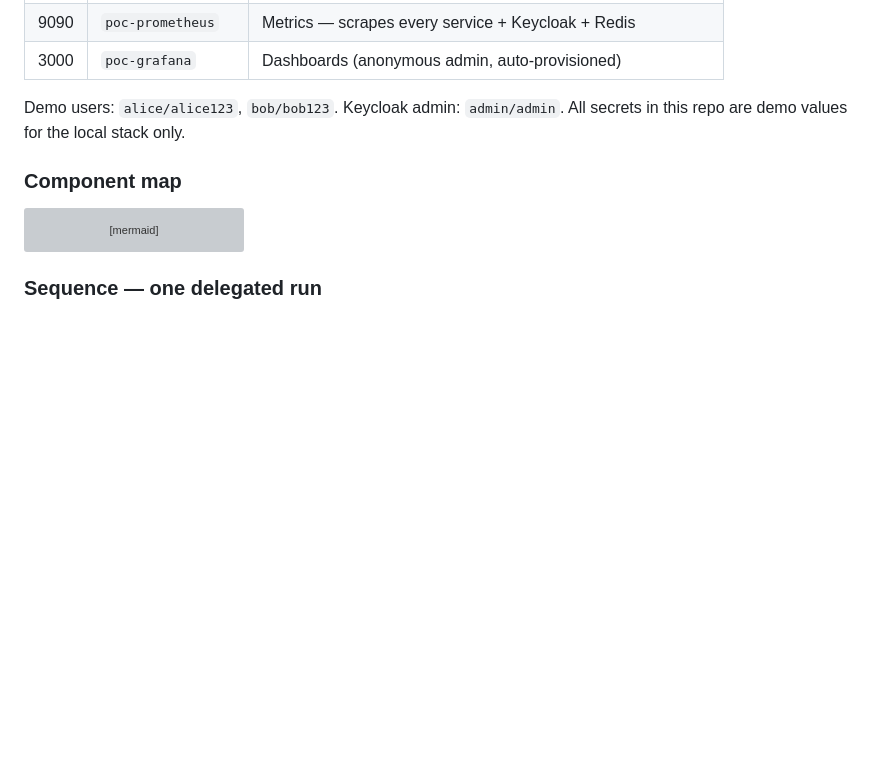
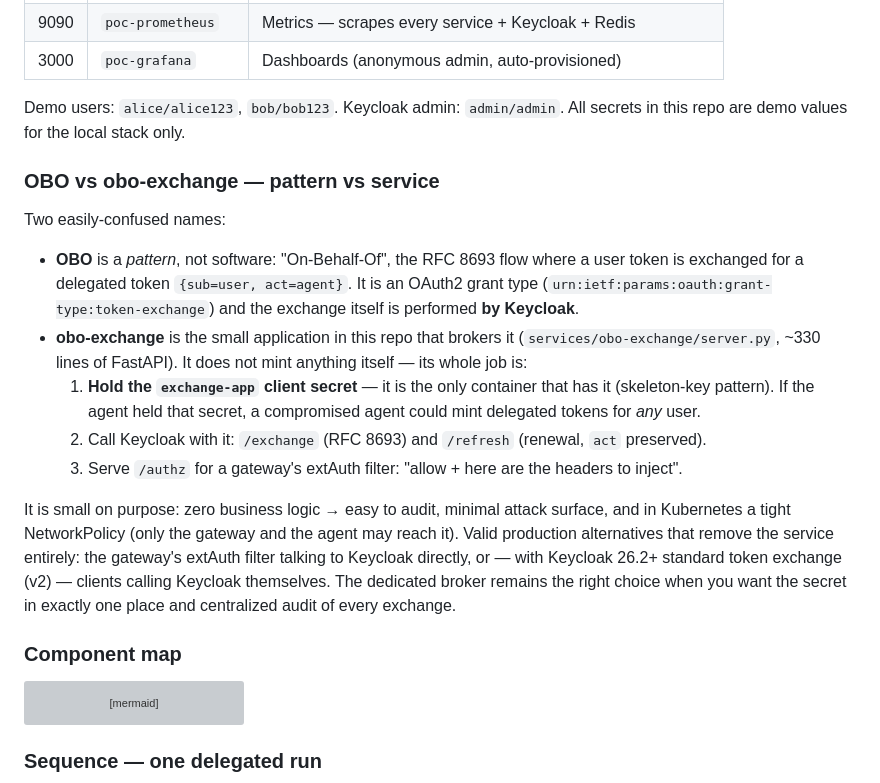
Before and after one commit to lorenzogirardi/on-behalf-of-RFC_8693, a Markdown page: README.md, the part around the change. GitHub-like rendering; blank space fills up the shorter version; grey boxes are pictures that could not be loaded.

Commit message:
docs: clarify OBO (pattern) vs obo-exchange (broker service) in README
Co-Authored-By: Claude Fable 5 <noreply@anthropic.com>

```diff
--- a/README.md
+++ b/README.md
@@ -58,6 +58,34 @@ Everything runs locally in Docker/Podman — no cloud, no VPN, no TLS setup.
 
 Demo users: `alice/alice123`, `bob/bob123`. Keycloak admin: `admin/admin`.
 All secrets in this repo are demo values for the local stack only.
+
+### OBO vs obo-exchange — pattern vs service
+
+Two easily-confused names:
+
+- **OBO** is a *pattern*, not software: "On-Behalf-Of", the RFC 8693 flow
+  where a user token is exchanged for a delegated token
+  `{sub=user, act=agent}`. It is an OAuth2 grant type
+  (`urn:ietf:params:oauth:grant-type:token-exchange`) and the exchange itself
+  is performed **by Keycloak**.
+- **obo-exchange** is the small application in this repo that brokers it
+  (`services/obo-exchange/server.py`, ~330 lines of FastAPI). It does not
+  mint anything itself — its whole job is:
+  1. **Hold the `exchange-app` client secret** — it is the only container
+     that has it (skeleton-key pattern). If the agent held that secret, a
+     compromised agent could mint delegated tokens for *any* user.
+  2. Call Keycloak with it: `/exchange` (RFC 8693) and `/refresh` (renewal,
+     `act` preserved).
+  3. Serve `/authz` for a gateway's extAuth filter: "allow + here are the
+     headers to inject".
+
+It is small on purpose: zero business logic → easy to audit, minimal attack
+surface, and in Kubernetes a tight NetworkPolicy (only the gateway and the
+agent may reach it). Valid production alternatives that remove the service
+entirely: the gateway's extAuth filter talking to Keycloak directly, or —
+with Keycloak 26.2+ standard token exchange (v2) — clients calling Keycloak
+themselves. The dedicated broker remains the right choice when you want the
+secret in exactly one place and centralized audit of every exchange.
 
 ### Component map
 
```
